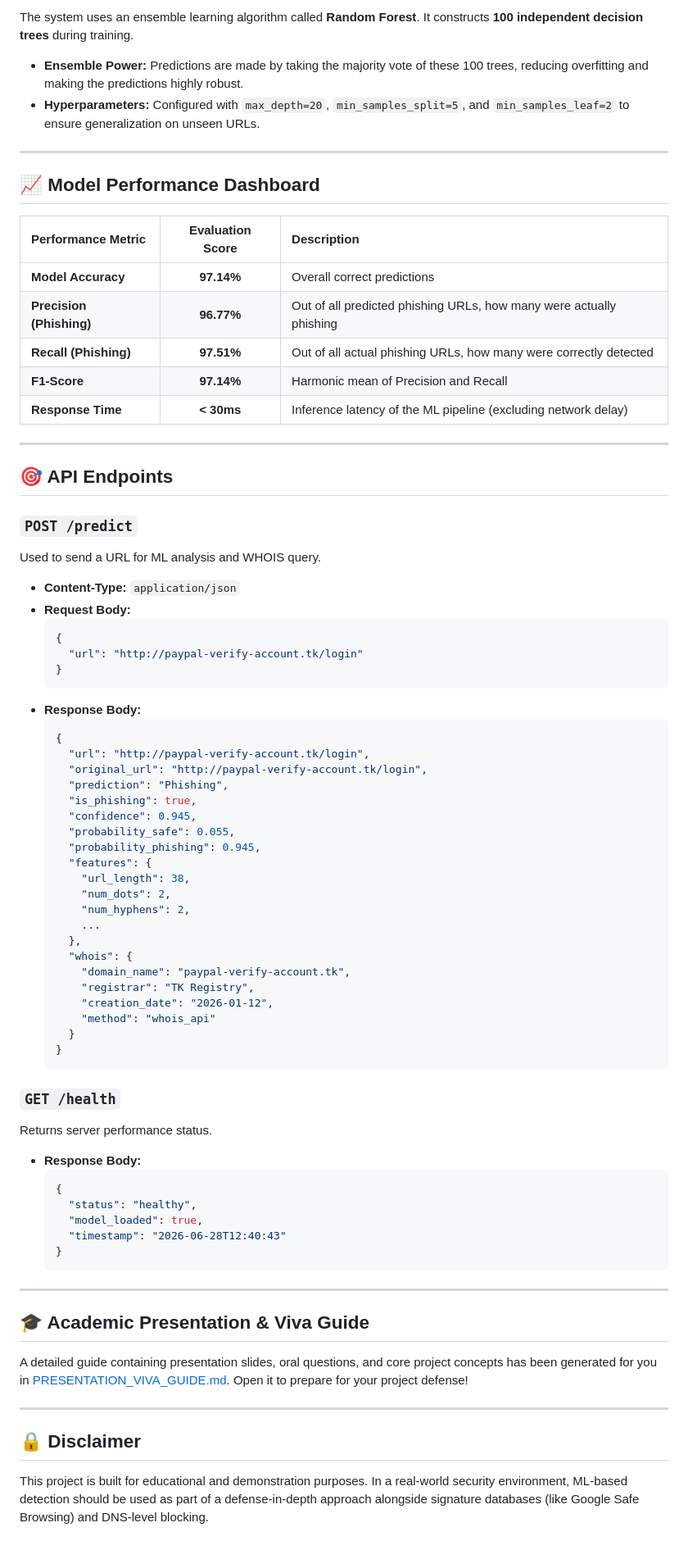
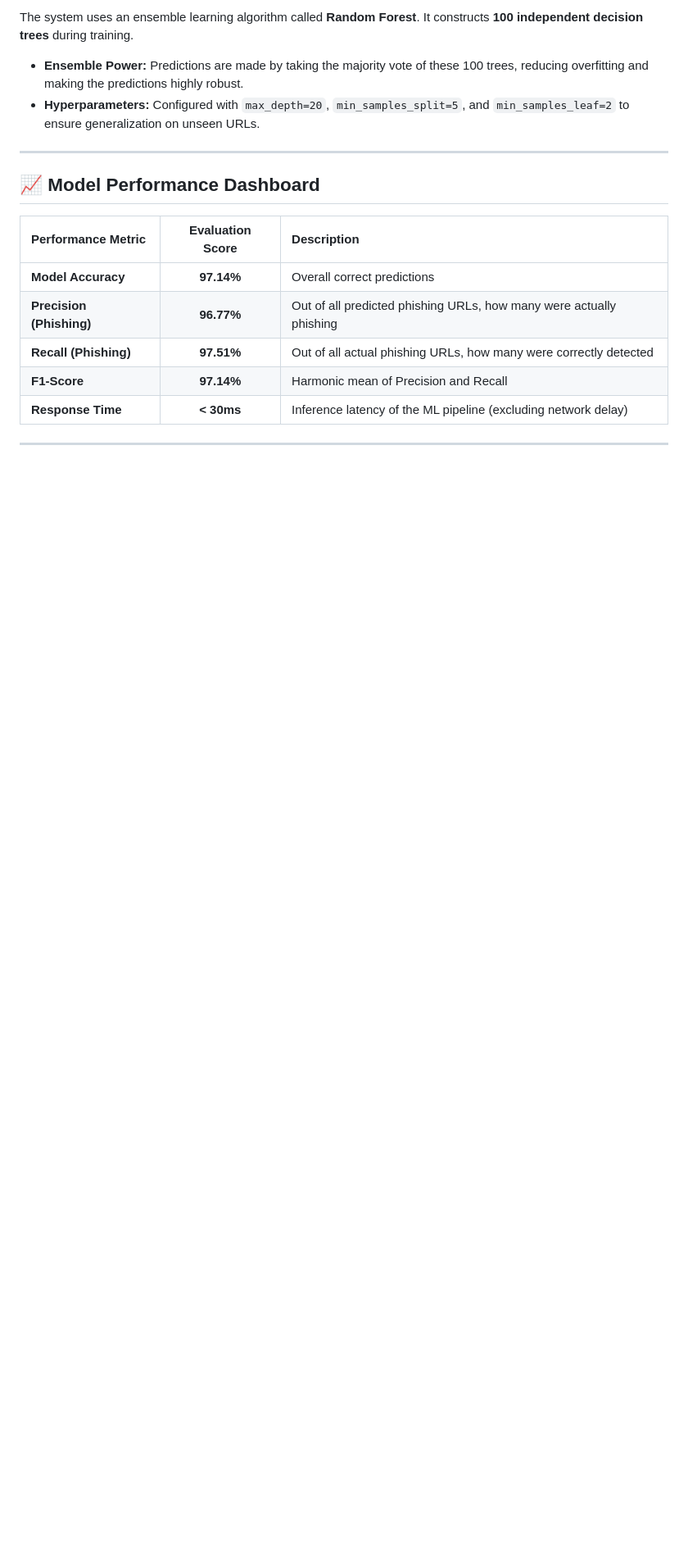
Before and after one commit to kalwarmas/phishing, a Markdown page: README.md, the part around the change. Shown at 82% size. Rendered like a GitHub page; blank space fills up the shorter version.

Commit message:
Remove API documentation and disclaimer from README
Removed API endpoints and academic presentation sections from README.

````diff
--- a/README.md
+++ b/README.md
@@ -153,62 +153,3 @@ The system uses an ensemble learning algorithm called **Random Forest**. It cons
 | **Response Time** | **< 30ms** | Inference latency of the ML pipeline (excluding network delay) |
 
 ---
-
-## 🎯 API Endpoints
-
-### `POST /predict`
-Used to send a URL for ML analysis and WHOIS query.
-
-*   **Content-Type:** `application/json`
-*   **Request Body:**
-    ```json
-    {
-      "url": "http://paypal-verify-account.tk/login"
-    }
-    ```
-*   **Response Body:**
-    ```json
-    {
-      "url": "http://paypal-verify-account.tk/login",
-      "original_url": "http://paypal-verify-account.tk/login",
-      "prediction": "Phishing",
-      "is_phishing": true,
-      "confidence": 0.945,
-      "probability_safe": 0.055,
-      "probability_phishing": 0.945,
-      "features": {
-        "url_length": 38,
-        "num_dots": 2,
-        "num_hyphens": 2,
-        ...
-      },
-      "whois": {
-        "domain_name": "paypal-verify-account.tk",
-        "registrar": "TK Registry",
-        "creation_date": "2026-01-12",
-        "method": "whois_api"
-      }
-    }
-    ```
-
-### `GET /health`
-Returns server performance status.
-*   **Response Body:**
-    ```json
-    {
-      "status": "healthy",
-      "model_loaded": true,
-      "timestamp": "2026-06-28T12:40:43"
-    }
-    ```
-
----
-
-## 🎓 Academic Presentation & Viva Guide
-
-A detailed guide containing presentation slides, oral questions, and core project concepts has been generated for you in [PRESENTATION_VIVA_GUIDE.md](file:///c:/Users/MASROOR%20AHMED/Desktop/Phishing%20%20AI/PRESENTATION_VIVA_GUIDE.md). Open it to prepare for your project defense!
-
----
-
-## 🔒 Disclaimer
-This project is built for educational and demonstration purposes. In a real-world security environment, ML-based detection should be used as part of a defense-in-depth approach alongside signature databases (like Google Safe Browsing) and DNS-level blocking.
````
